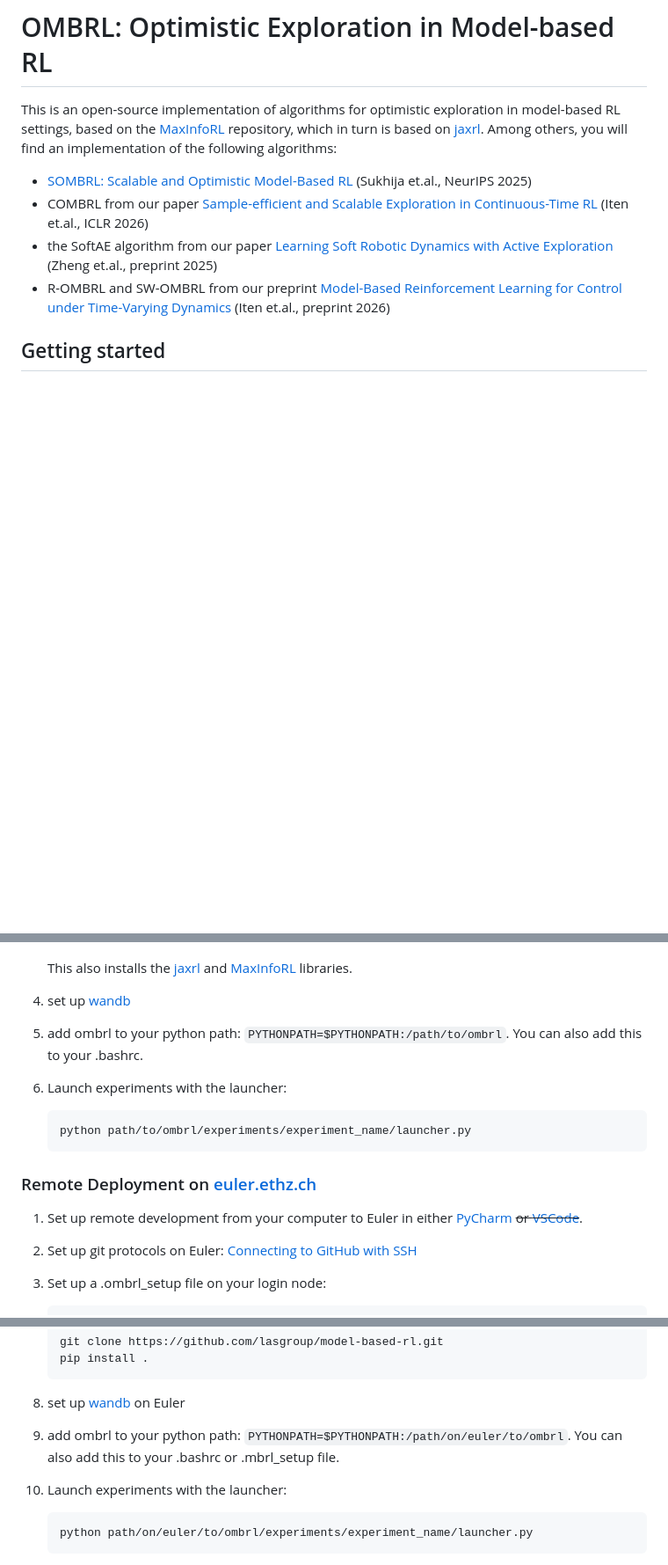
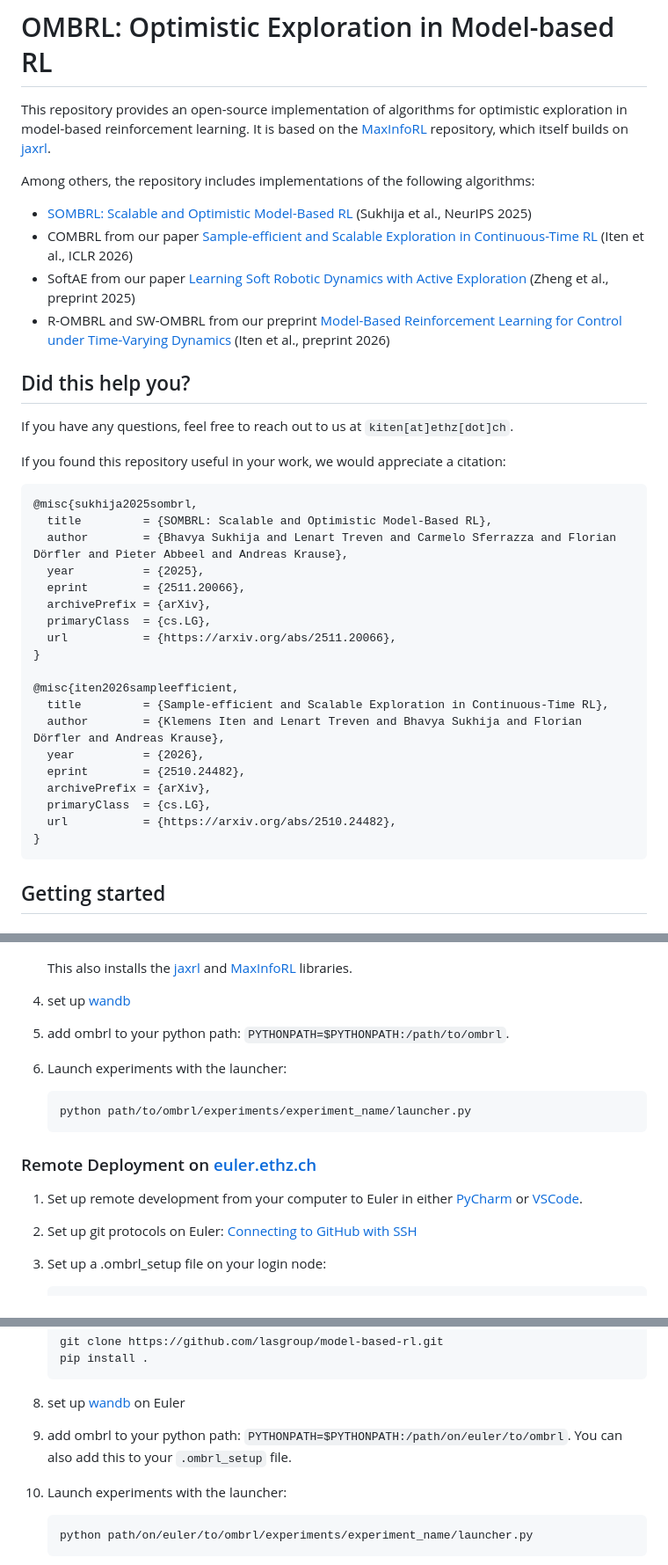
Before and after one commit to lasgroup/ombrl, a Markdown page: README.md, 3 parts joined by grey strips. Shown at 88% size. GitHub-like rendering; blank space fills up the shorter version.

Commit message:
Revise README for clarity and additional information
Updated README to enhance clarity and organization, added citation section, and improved formatting.

````diff
--- a/README.md
+++ b/README.md
@@ -1,9 +1,40 @@
 # OMBRL: Optimistic Exploration in Model-based RL
-This is an open-source implementation of algorithms for optimistic exploration in model-based RL settings, based on the [MaxInfoRL](https://github.com/sukhijab/maxinforl) repository, which in turn is based on [jaxrl](https://github.com/ikostrikov/jaxrl). Among others, you will find an implementation of the following algorithms:
-- [SOMBRL: Scalable and Optimistic Model-Based RL](https://arxiv.org/abs/2511.20066) (Sukhija et.al., NeurIPS 2025)
-- COMBRL from our paper [Sample-efficient and Scalable Exploration in Continuous-Time RL](https://arxiv.org/abs/2510.24482) (Iten et.al., ICLR 2026)
-- the SoftAE algorithm from our paper [Learning Soft Robotic Dynamics with Active Exploration](https://arxiv.org/abs/2510.27428) (Zheng et.al., preprint 2025)
-- R-OMBRL and SW-OMBRL from our preprint [Model-Based Reinforcement Learning for Control under Time-Varying Dynamics](https://arxiv.org/abs/2604.02260) (Iten et.al., preprint 2026)
+This repository provides an open-source implementation of algorithms for optimistic exploration in model-based reinforcement learning. It is based on the [MaxInfoRL](https://github.com/sukhijab/maxinforl) repository, which itself builds on [jaxrl](https://github.com/ikostrikov/jaxrl).
+
+Among others, the repository includes implementations of the following algorithms:
+
+- [SOMBRL: Scalable and Optimistic Model-Based RL](https://arxiv.org/abs/2511.20066) (Sukhija et al., NeurIPS 2025)
+- COMBRL from our paper [Sample-efficient and Scalable Exploration in Continuous-Time RL](https://arxiv.org/abs/2510.24482) (Iten et al., ICLR 2026)
+- SoftAE from our paper [Learning Soft Robotic Dynamics with Active Exploration](https://arxiv.org/abs/2510.27428) (Zheng et al., preprint 2025)
+- R-OMBRL and SW-OMBRL from our preprint [Model-Based Reinforcement Learning for Control under Time-Varying Dynamics](https://arxiv.org/abs/2604.02260) (Iten et al., preprint 2026)
+
+## Did this help you?
+
+If you have any questions, feel free to reach out to us at `kiten[at]ethz[dot]ch`.
+
+If you found this repository useful in your work, we would appreciate a citation:
+
+```bibtex
+@misc{sukhija2025sombrl,
+  title         = {SOMBRL: Scalable and Optimistic Model-Based RL},
+  author        = {Bhavya Sukhija and Lenart Treven and Carmelo Sferrazza and Florian Dörfler and Pieter Abbeel and Andreas Krause},
+  year          = {2025},
+  eprint        = {2511.20066},
+  archivePrefix = {arXiv},
+  primaryClass  = {cs.LG},
+  url           = {https://arxiv.org/abs/2511.20066},
+}
+
+@misc{iten2026sampleefficient,
+  title         = {Sample-efficient and Scalable Exploration in Continuous-Time RL},
+  author        = {Klemens Iten and Lenart Treven and Bhavya Sukhija and Florian Dörfler and Andreas Krause},
+  year          = {2026},
+  eprint        = {2510.24482},
+  archivePrefix = {arXiv},
+  primaryClass  = {cs.LG},
+  url           = {https://arxiv.org/abs/2510.24482},
+}
+```
 
 ## Getting started
 
@@ -31,7 +62,7 @@ This is an open-source implementation of algorithms for optimistic exploration i
 
 4. set up [wandb](https://docs.wandb.ai/quickstart)
 
-5. add ombrl to your python path: ```PYTHONPATH=$PYTHONPATH:/path/to/ombrl```. You can also add this to your .bashrc.
+5. add ombrl to your python path: ```PYTHONPATH=$PYTHONPATH:/path/to/ombrl```.
 
 6. Launch experiments with the launcher:
     ```
@@ -39,9 +70,9 @@ This is an open-source implementation of algorithms for optimistic exploration i
     ```
 
 
-### Remote Deployment on [euler.ethz.ch](https://scicomp.ethz.ch/wiki/Main_Page)
+### Remote Deployment on [euler.ethz.ch]([https://scicomp.ethz.ch/wiki/Main_Page](https://docs.hpc.ethz.ch/))
 
-1. Set up remote development from your computer to Euler in either [PyCharm](https://www.jetbrains.com/help/pycharm/creating-a-remote-server-configuration.html#mapping) ~~or [VSCode](https://code.visualstudio.com/docs/remote/ssh-tutorial)~~.
+1. Set up remote development from your computer to Euler in either [PyCharm](https://www.jetbrains.com/help/pycharm/creating-a-remote-server-configuration.html#mapping) or [VSCode](https://code.visualstudio.com/docs/remote/ssh-tutorial).
 
 5. Set up git protocols on Euler: [Connecting to GitHub with SSH](https://docs.github.com/en/authentication/connecting-to-github-with-ssh)
 
@@ -81,7 +112,7 @@ This is an open-source implementation of algorithms for optimistic exploration i
 
 5. set up [wandb](https://docs.wandb.ai/quickstart) on Euler
 
-5. add ombrl to your python path: ```PYTHONPATH=$PYTHONPATH:/path/on/euler/to/ombrl```. You can also add this to your .bashrc or .mbrl_setup file.
+5. add ombrl to your python path: ```PYTHONPATH=$PYTHONPATH:/path/on/euler/to/ombrl```. You can also add this to your ```.ombrl_setup``` file.
 
 6. Launch experiments with the launcher:
     ```
````
